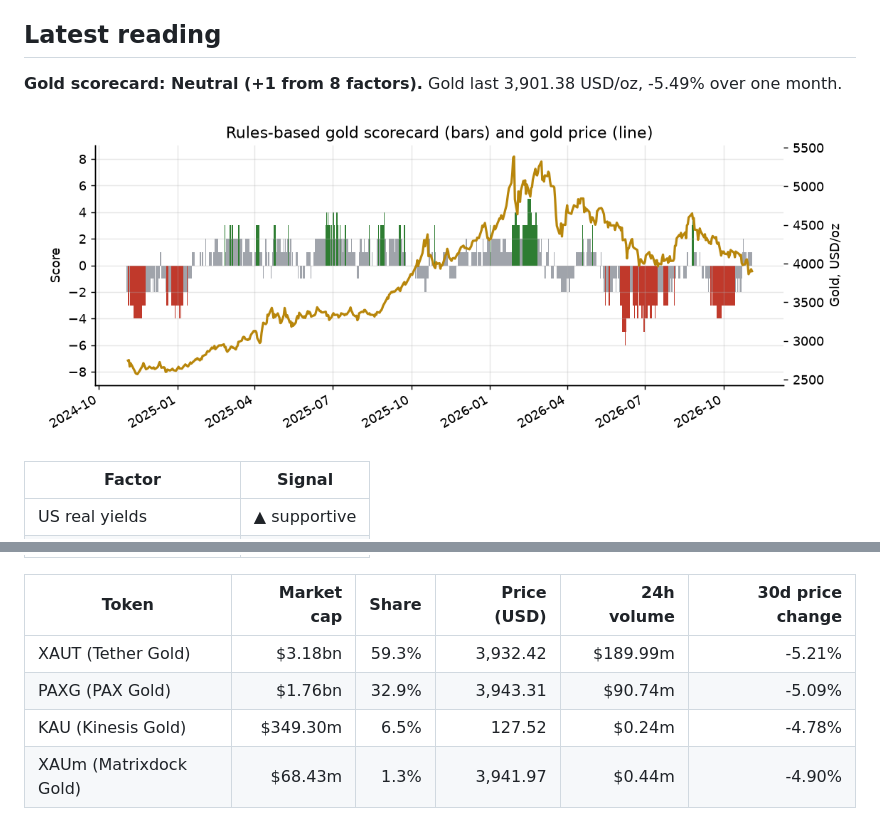
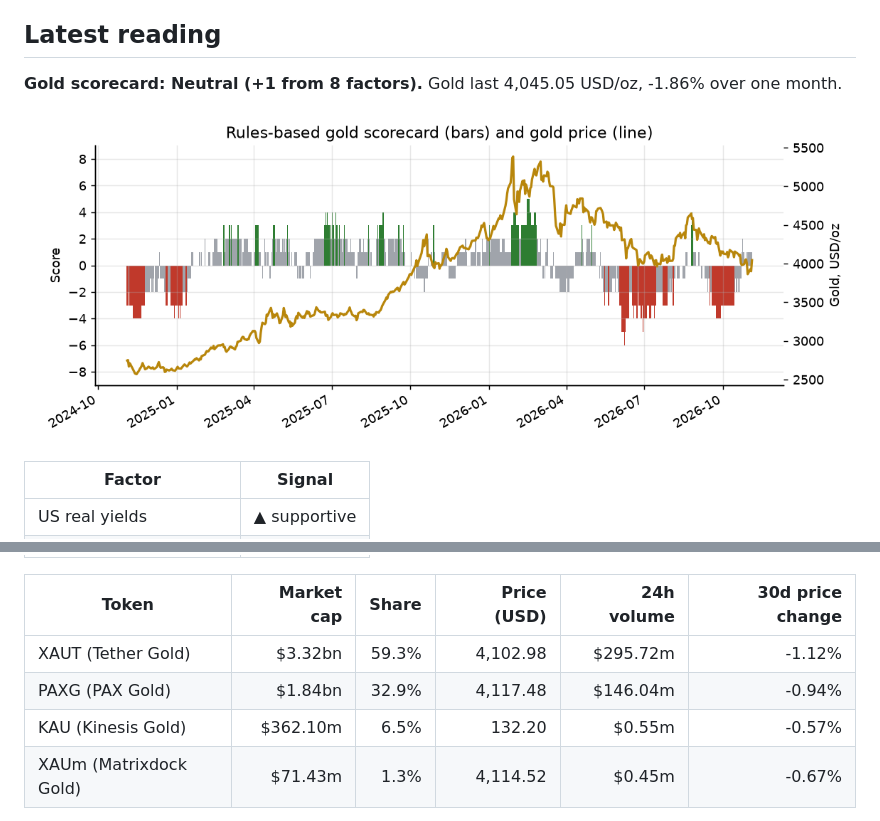
Before and after one commit to mliu86574-png/tokenized-gold-tracker, a Markdown page: README.md, 2 parts joined by grey strips. GitHub-like rendering; pictures changed too: docs/img/scorecard.png.

Commit message:
Daily data update

```diff
--- a/README.md
+++ b/README.md
@@ -9,7 +9,7 @@ A daily, fully automated dashboard that puts gold in its macro context: a transp
 ## Latest reading
 
 <!-- SNAPSHOT:START -->
-**Gold scorecard: Neutral (+1 from 8 factors).** Gold last 3,901.38 USD/oz, -5.49% over one month.
+**Gold scorecard: Neutral (+1 from 8 factors).** Gold last 4,045.05 USD/oz, -1.86% over one month.
 
 ![Scorecard](docs/img/scorecard.png)
 
@@ -27,8 +27,8 @@ A daily, fully automated dashboard that puts gold in its macro context: a transp
 
 | Token | Market cap | Share | Price (USD) | 24h volume | 30d price change |
 |---|---:|---:|---:|---:|---:|
-| XAUT (Tether Gold) | $3.18bn | 59.3% | 3,932.42 | $189.99m | -5.21% |
-| PAXG (PAX Gold) | $1.76bn | 32.9% | 3,943.31 | $90.74m | -5.09% |
-| KAU (Kinesis Gold) | $349.30m | 6.5% | 127.52 | $0.24m | -4.78% |
-| XAUm (Matrixdock Gold) | $68.43m | 1.3% | 3,941.97 | $0.44m | -4.90% |
+| XAUT (Tether Gold) | $3.32bn | 59.3% | 4,102.98 | $295.72m | -1.12% |
+| PAXG (PAX Gold) | $1.84bn | 32.9% | 4,117.48 | $146.04m | -0.94% |
+| KAU (Kinesis Gold) | $362.10m | 6.5% | 132.20 | $0.55m | -0.57% |
+| XAUm (Matrixdock Gold) | $71.43m | 1.3% | 4,114.52 | $0.45m | -0.67% |
 
```
Also changed, not shown: other parts of README.md (+1 -1 lines), 14 other files.
